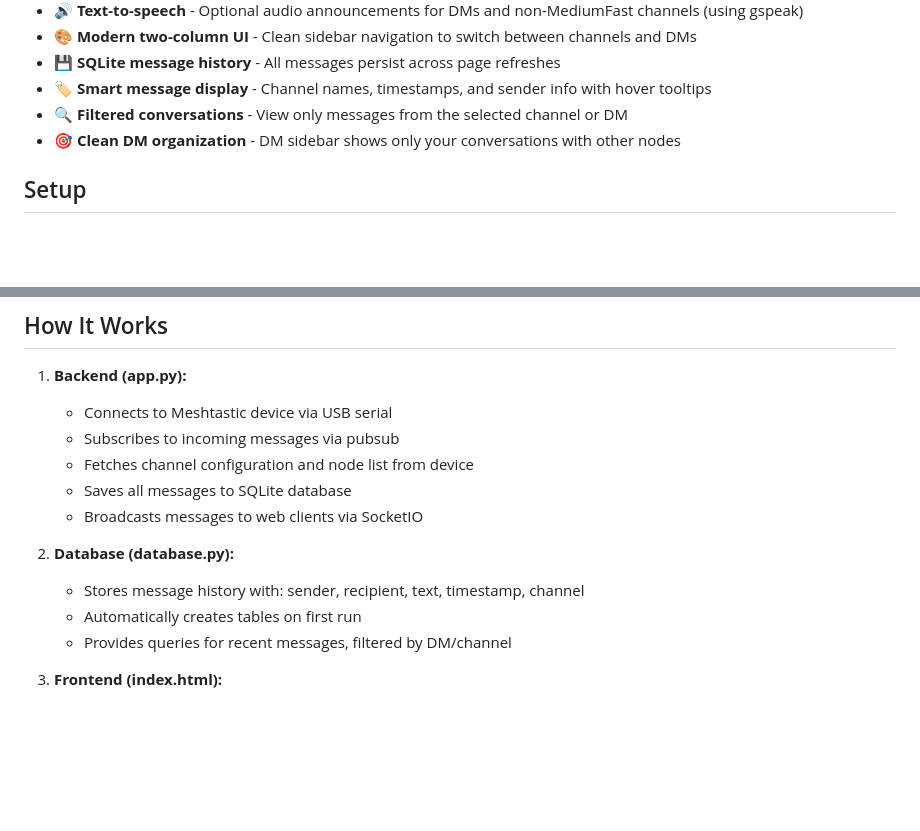
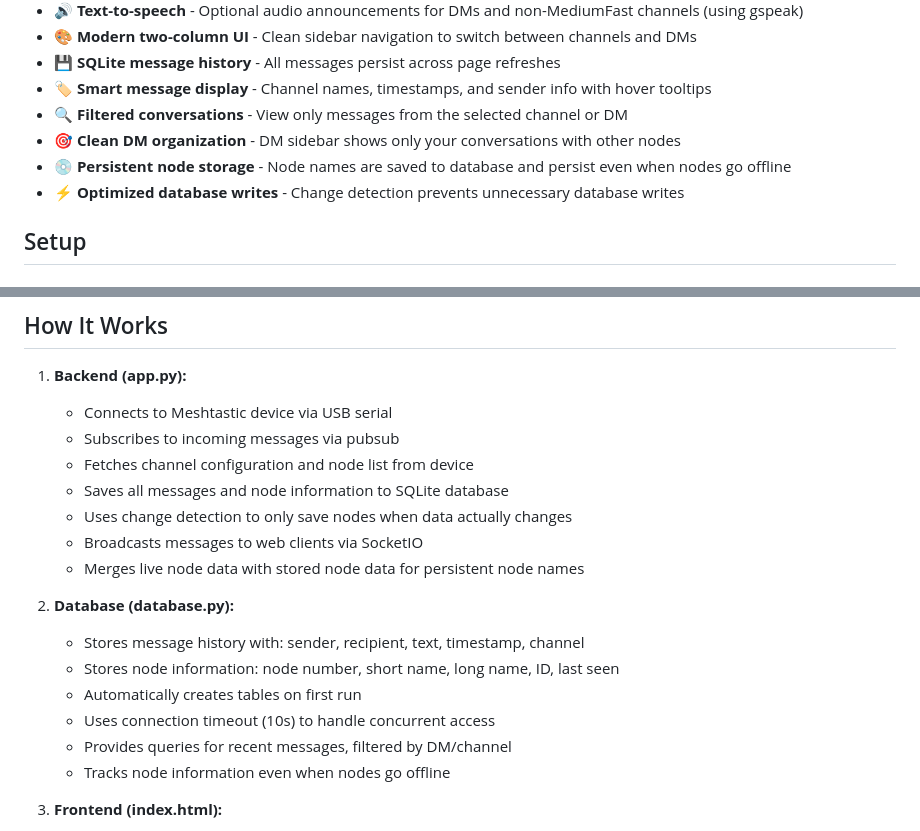
Before and after one commit to sudoroom/meshtastic-web, a Markdown page: README.md, 2 parts joined by grey strips. Drawn GitHub-style; blank space fills up the shorter version.

Commit message:
update readme to reflect that the database writes only happen when a node has been changed or is new

```diff
--- a/README.md
+++ b/README.md
@@ -15,6 +15,8 @@ A real-time web interface for sending and receiving Meshtastic messages through
 - 🏷️ **Smart message display** - Channel names, timestamps, and sender info with hover tooltips
 - 🔍 **Filtered conversations** - View only messages from the selected channel or DM
 - 🎯 **Clean DM organization** - DM sidebar shows only your conversations with other nodes
+- 💿 **Persistent node storage** - Node names are saved to database and persist even when nodes go offline
+- ⚡ **Optimized database writes** - Change detection prevents unnecessary database writes
 
 ## Setup
 
@@ -167,13 +169,18 @@ meshtastic-web/
    - Connects to Meshtastic device via USB serial
    - Subscribes to incoming messages via pubsub
    - Fetches channel configuration and node list from device
-   - Saves all messages to SQLite database
+   - Saves all messages and node information to SQLite database
+   - Uses change detection to only save nodes when data actually changes
    - Broadcasts messages to web clients via SocketIO
+   - Merges live node data with stored node data for persistent node names
 
 2. **Database (database.py):**
    - Stores message history with: sender, recipient, text, timestamp, channel
+   - Stores node information: node number, short name, long name, ID, last seen
    - Automatically creates tables on first run
+   - Uses connection timeout (10s) to handle concurrent access
    - Provides queries for recent messages, filtered by DM/channel
+   - Tracks node information even when nodes go offline
 
 3. **Frontend (index.html):**
    - Real-time bidirectional communication via Socket.IO
```
